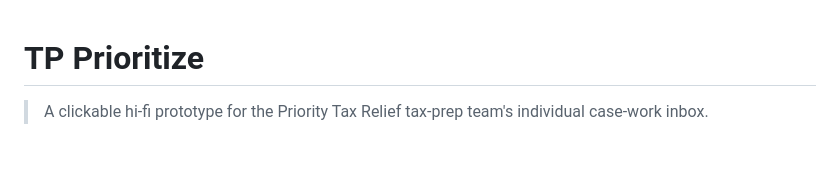
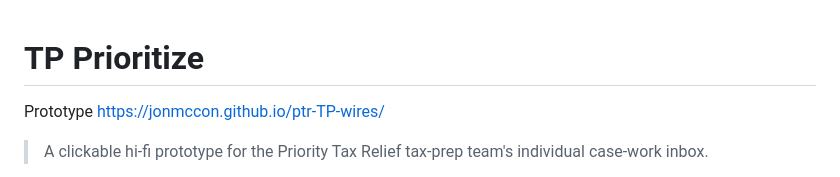
Before and after one commit to jonmccon/ptr-TP-wires, a Markdown page: README.md, the part around the change. Drawn GitHub-style; blank space fills up the shorter version.

```diff
--- a/README.md
+++ b/README.md
@@ -1,4 +1,6 @@
 # TP Prioritize
+
+Prototype https://jonmccon.github.io/ptr-TP-wires/
 
 > A clickable hi-fi prototype for the Priority Tax Relief tax-prep team's individual case-work inbox.
 
```
